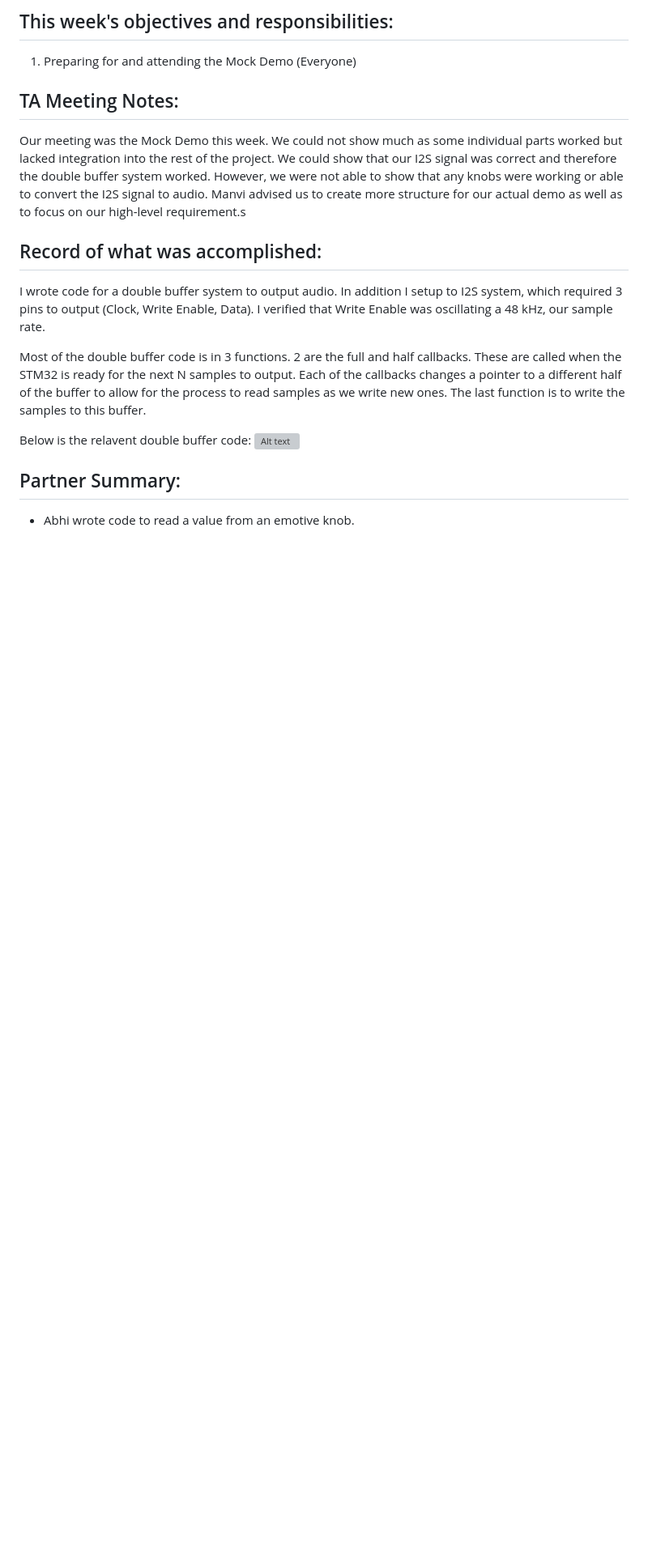
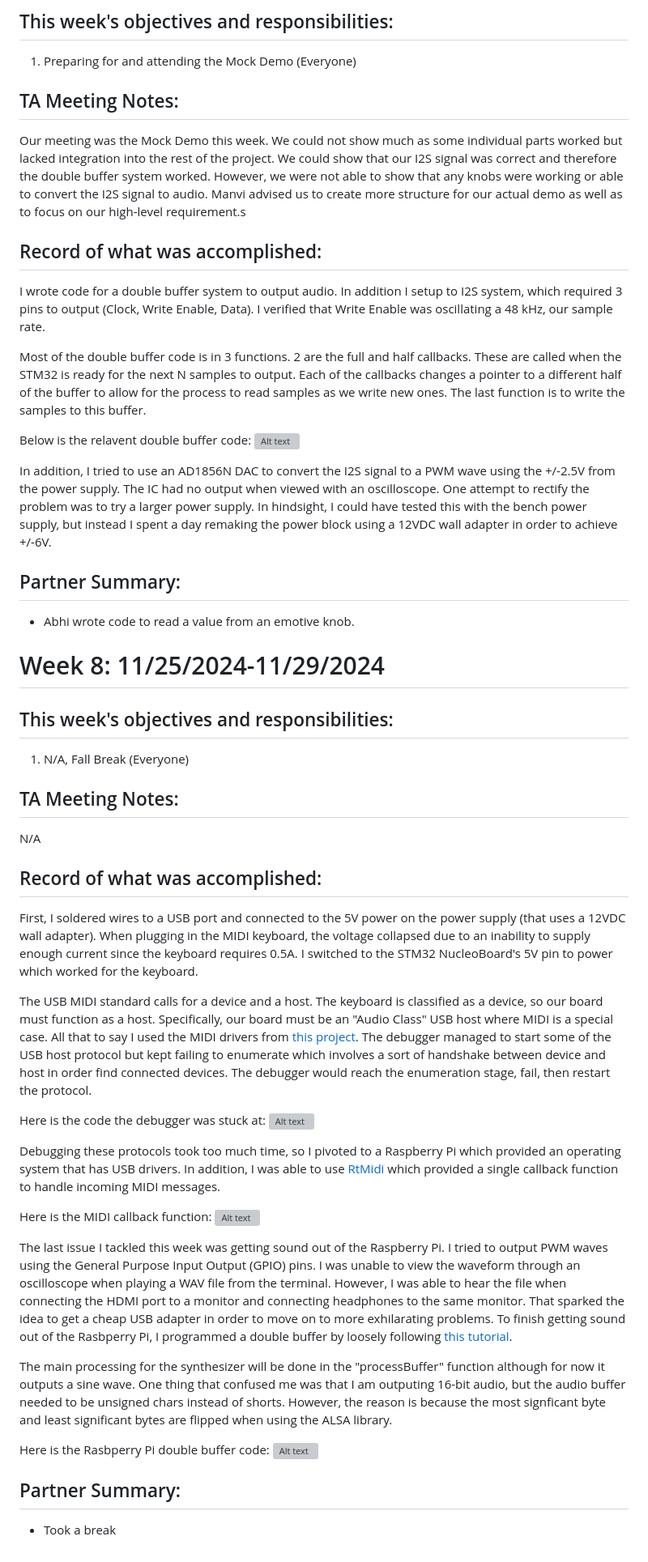
Before and after one commit to AbhiN30/String-Drum-Synthesizer, a Markdown page: notebooks/Joel/README.md, the part around one of its changes. Shown at 81% size. Rendered like a GitHub page; blank space fills up the shorter version; grey boxes are pictures that could not be loaded.

```diff
--- a/notebooks/Joel/README.md
+++ b/notebooks/Joel/README.md
@@ -152,6 +152,43 @@ Most of the double buffer code is in 3 functions. 2 are the full and half callba
 Below is the relavent double buffer code:
 ![Alt text](Images/STM32_Double_Buffer_Code.png)
 
+In addition, I tried to use an AD1856N DAC to convert the I2S signal to a PWM wave using the +/-2.5V from the power supply. The IC had no output when viewed with an oscilloscope. One attempt to rectify the problem was to try a larger power supply. In hindsight, I could have tested this with the bench power supply, but instead I spent a day remaking the power block using a 12VDC wall adapter in order to achieve +/-6V.
+
 ## Partner Summary:
 
 - Abhi wrote code to read a value from an emotive knob.
+
+# Week 8: 11/25/2024-11/29/2024
+
+## This week's objectives and responsibilities:
+
+1. N/A, Fall Break (Everyone)
+
+## TA Meeting Notes:
+
+N/A
+
+## Record of what was accomplished:
+
+First, I soldered wires to a USB port and connected to the 5V power on the power supply (that uses a 12VDC wall adapter). When plugging in the MIDI keyboard, the voltage collapsed due to an inability to supply enough current since the keyboard requires 0.5A. I switched to the STM32 NucleoBoard's 5V pin to power which worked for the keyboard.
+
+The USB MIDI standard calls for a device and a host. The keyboard is classified as a device, so our board must function as a host. Specifically, our board must be an "Audio Class" USB host where MIDI is a special case. All that to say I used the MIDI drivers from [this project](https://github.com/Hypnotriod/midi-box-stm32). The debugger managed to start some of the USB host protocol but kept failing to enumerate which involves a sort of handshake between device and host in order find connected devices. The debugger would reach the enumeration stage, fail, then restart the protocol.
+
+Here is the code the debugger was stuck at:
+![Alt text](Images/USB_Enumeration.png)
+
+Debugging these protocols took too much time, so I pivoted to a Raspberry Pi which provided an operating system that has USB drivers. In addition, I was able to use [RtMidi](https://www.music.mcgill.ca/~gary/rtmidi/) which provided a single callback function to handle incoming MIDI messages.
+
+Here is the MIDI callback function:
+![Alt text](Images/USB_Enumeration.png)
+
+The last issue I tackled this week was getting sound out of the Raspberry Pi. I tried to output PWM waves using the General Purpose Input Output (GPIO) pins. I was unable to view the waveform through an oscilloscope when playing a WAV file from the terminal. However, I was able to hear the file when connecting the HDMI port to a monitor and connecting headphones to the same monitor. That sparked the idea to get a cheap USB adapter in order to move on to more exhilarating problems. To finish getting sound out of the Rasbperry Pi, I programmed a double buffer by loosely following [this tutorial](https://alsamodular.sourceforge.net/alsa_programming_howto.html).
+
+The main processing for the synthesizer will be done in the "processBuffer" function although for now it outputs a sine wave. One thing that confused me was that I am outputing 16-bit audio, but the audio buffer needed to be unsigned chars instead of shorts. However, the reason is because the most signficant byte and least significant bytes are flipped when using the ALSA library.
+
+Here is the Rasbperry Pi double buffer code:
+![Alt text](Images/Raspberry_Pi_Double_Buffer.png)
+
+## Partner Summary:
+
+- Took a break
```
Also changed, not shown: other parts of notebooks/Joel/README.md (+10 -10 lines).
